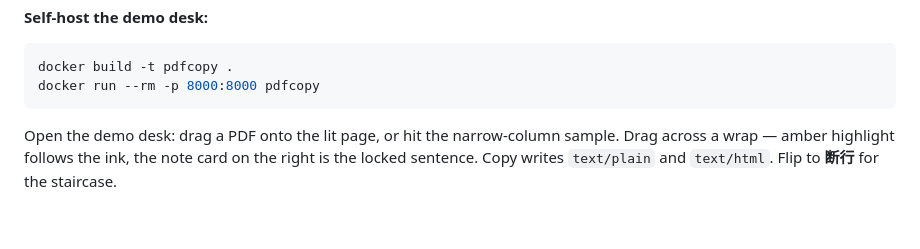
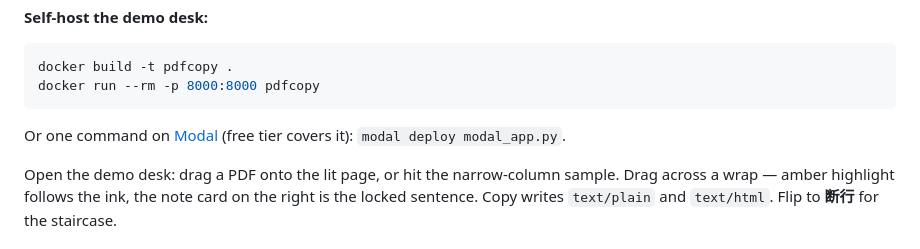
Before and after one commit to Ch1rpy2613/pdfcopy, a Markdown page: README.md, the part around the change. Rendered like a GitHub page; blank space fills up the shorter version.

Commit message:
README: one-command Modal self-host

````diff
--- a/README.md
+++ b/README.md
@@ -38,6 +38,8 @@ pdfcopy extract contract.pdf
 docker build -t pdfcopy .
 docker run --rm -p 8000:8000 pdfcopy
 ```
+
+Or one command on [Modal](https://modal.com) (free tier covers it): `modal deploy modal_app.py`.
 
 Open the demo desk: drag a PDF onto the lit page, or hit the narrow-column sample. Drag across a wrap — amber highlight follows the ink, the note card on the right is the locked sentence. Copy writes `text/plain` and `text/html`. Flip to **断行** for the staircase.
 
````
